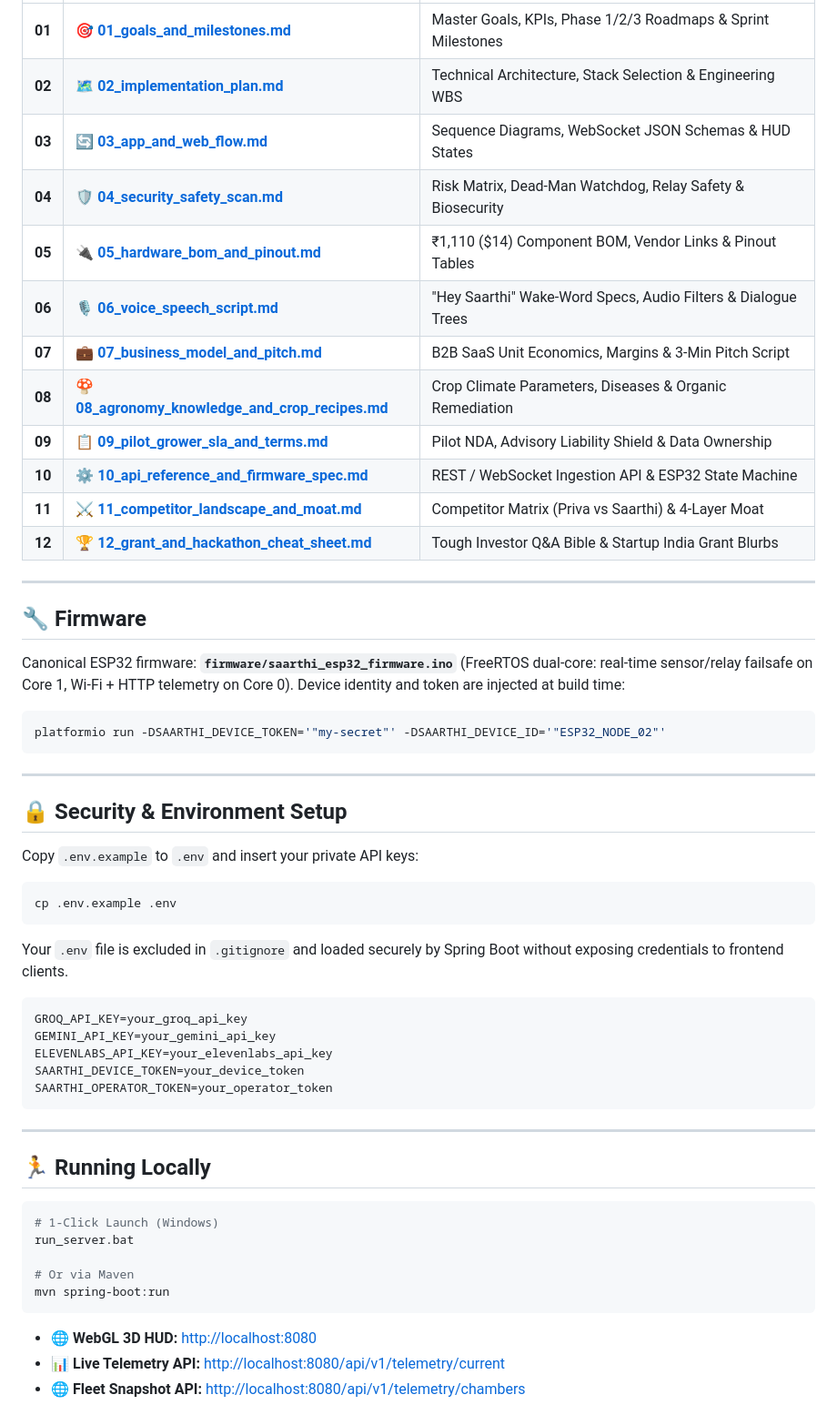
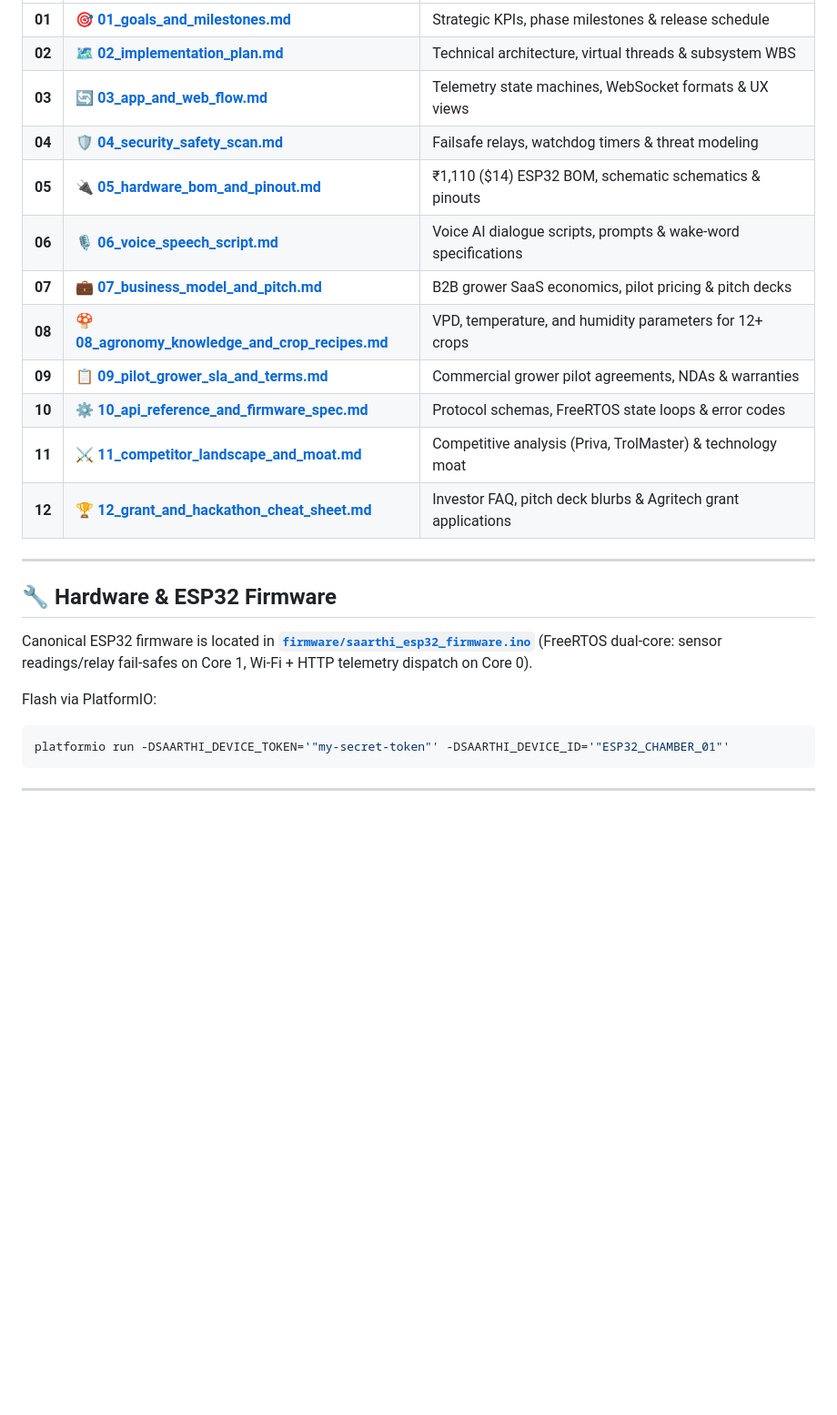
Before and after one commit to Lohith-RC/SAARTHI, a Markdown page: README.md, the part around one of its changes. Shown at 91% size. Rendered like a GitHub page; blank space fills up the shorter version.

Commit message:
docs: expand README with system architecture, live endpoints, and API reference

````diff
--- a/README.md
+++ b/README.md
@@ -63,58 +209,27 @@ All project specifications, engineering blueprints, business models, and legal d
 | :-: | :--- | :--- |
-| **01** | 🎯 **[01_goals_and_milestones.md](./docs/01_goals_and_milestones.md)** | Master Goals, KPIs, Phase 1/2/3 Roadmaps & Sprint Milestones |
-| **02** | 🗺️ **[02_implementation_plan.md](./docs/02_implementation_plan.md)** | Technical Architecture, Stack Selection & Engineering WBS |
-| **03** | 🔄 **[03_app_and_web_flow.md](./docs/03_app_and_web_flow.md)** | Sequence Diagrams, WebSocket JSON Schemas & HUD States |
-| **04** | 🛡️ **[04_security_safety_scan.md](./docs/04_security_safety_scan.md)** | Risk Matrix, Dead-Man Watchdog, Relay Safety & Biosecurity |
-| **05** | 🔌 **[05_hardware_bom_and_pinout.md](./docs/05_hardware_bom_and_pinout.md)** | ₹1,110 ($14) Component BOM, Vendor Links & Pinout Tables |
-| **06** | 🎙️ **[06_voice_speech_script.md](./docs/06_voice_speech_script.md)** | "Hey Saarthi" Wake-Word Specs, Audio Filters & Dialogue Trees |
-| **07** | 💼 **[07_business_model_and_pitch.md](./docs/07_business_model_and_pitch.md)** | B2B SaaS Unit Economics, Margins & 3-Min Pitch Script |
-| **08** | 🍄 **[08_agronomy_knowledge_and_crop_recipes.md](./docs/08_agronomy_knowledge_and_crop_recipes.md)** | Crop Climate Parameters, Diseases & Organic Remediation |
-| **09** | 📋 **[09_pilot_grower_sla_and_terms.md](./docs/09_pilot_grower_sla_and_terms.md)** | Pilot NDA, Advisory Liability Shield & Data Ownership |
-| **10** | ⚙️ **[10_api_reference_and_firmware_spec.md](./docs/10_api_reference_and_firmware_spec.md)** | REST / WebSocket Ingestion API & ESP32 State Machine |
-| **11** | ⚔️ **[11_competitor_landscape_and_moat.md](./docs/11_competitor_landscape_and_moat.md)** | Competitor Matrix (Priva vs Saarthi) & 4-Layer Moat |
-| **12** | 🏆 **[12_grant_and_hackathon_cheat_sheet.md](./docs/12_grant_and_hackathon_cheat_sheet.md)** | Tough Investor Q&A Bible & Startup India Grant Blurbs |
+| **01** | 🎯 **[01_goals_and_milestones.md](./docs/01_goals_and_milestones.md)** | Strategic KPIs, phase milestones & release schedule |
+| **02** | 🗺️ **[02_implementation_plan.md](./docs/02_implementation_plan.md)** | Technical architecture, virtual threads & subsystem WBS |
+| **03** | 🔄 **[03_app_and_web_flow.md](./docs/03_app_and_web_flow.md)** | Telemetry state machines, WebSocket formats & UX views |
+| **04** | 🛡️ **[04_security_safety_scan.md](./docs/04_security_safety_scan.md)** | Failsafe relays, watchdog timers & threat modeling |
+| **05** | 🔌 **[05_hardware_bom_and_pinout.md](./docs/05_hardware_bom_and_pinout.md)** | ₹1,110 ($14) ESP32 BOM, schematic schematics & pinouts |
+| **06** | 🎙️ **[06_voice_speech_script.md](./docs/06_voice_speech_script.md)** | Voice AI dialogue scripts, prompts & wake-word specifications |
+| **07** | 💼 **[07_business_model_and_pitch.md](./docs/07_business_model_and_pitch.md)** | B2B grower SaaS economics, pilot pricing & pitch decks |
+| **08** | 🍄 **[08_agronomy_knowledge_and_crop_recipes.md](./docs/08_agronomy_knowledge_and_crop_recipes.md)** | VPD, temperature, and humidity parameters for 12+ crops |
+| **09** | 📋 **[09_pilot_grower_sla_and_terms.md](./docs/09_pilot_grower_sla_and_terms.md)** | Commercial grower pilot agreements, NDAs & warranties |
+| **10** | ⚙️ **[10_api_reference_and_firmware_spec.md](./docs/10_api_reference_and_firmware_spec.md)** | Protocol schemas, FreeRTOS state loops & error codes |
+| **11** | ⚔️ **[11_competitor_landscape_and_moat.md](./docs/11_competitor_landscape_and_moat.md)** | Competitive analysis (Priva, TrolMaster) & technology moat |
+| **12** | 🏆 **[12_grant_and_hackathon_cheat_sheet.md](./docs/12_grant_and_hackathon_cheat_sheet.md)** | Investor FAQ, pitch deck blurbs & Agritech grant applications |
 
 ---
 
-## 🔧 Firmware
+## 🔧 Hardware & ESP32 Firmware
 
-Canonical ESP32 firmware: **`firmware/saarthi_esp32_firmware.ino`** (FreeRTOS dual-core: real-time sensor/relay failsafe on Core 1, Wi-Fi + HTTP telemetry on Core 0). Device identity and token are injected at build time:
+Canonical ESP32 firmware is located in **[`firmware/saarthi_esp32_firmware.ino`](./firmware/saarthi_esp32_firmware.ino)** (FreeRTOS dual-core: sensor readings/relay fail-safes on Core 1, Wi-Fi + HTTP telemetry dispatch on Core 0).
 
+Flash via PlatformIO:
 ```bash
-platformio run -DSAARTHI_DEVICE_TOKEN='"my-secret"' -DSAARTHI_DEVICE_ID='"ESP32_NODE_02"'
+platformio run -DSAARTHI_DEVICE_TOKEN='"my-secret-token"' -DSAARTHI_DEVICE_ID='"ESP32_CHAMBER_01"'
 ```
 
 ---
 
-## 🔒 Security & Environment Setup
-
-Copy `.env.example` to `.env` and insert your private API keys:
-```bash
-cp .env.example .env
-```
-
-Your `.env` file is excluded in `.gitignore` and loaded securely by Spring Boot without exposing credentials to frontend clients.
-
-```env
-GROQ_API_KEY=your_groq_api_key
-GEMINI_API_KEY=your_gemini_api_key
-ELEVENLABS_API_KEY=your_elevenlabs_api_key
-SAARTHI_DEVICE_TOKEN=your_device_token
-SAARTHI_OPERATOR_TOKEN=your_operator_token
-```
-
----
-
-## 🏃 Running Locally
-
-```bash
-# 1-Click Launch (Windows)
-run_server.bat
-
-# Or via Maven
-mvn spring-boot:run
-```
-* **🌐 WebGL 3D HUD:** [http://localhost:8080](http://localhost:8080)
-* **📊 Live Telemetry API:** [http://localhost:8080/api/v1/telemetry/current](http://localhost:8080/api/v1/telemetry/current)
-* **🌐 Fleet Snapshot API:** [http://localhost:8080/api/v1/telemetry/chambers](http://localhost:8080/api/v1/telemetry/chambers)
-
````
Also changed, not shown: other parts of README.md (+180 -64 lines).
